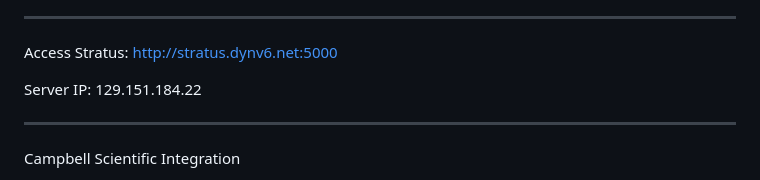
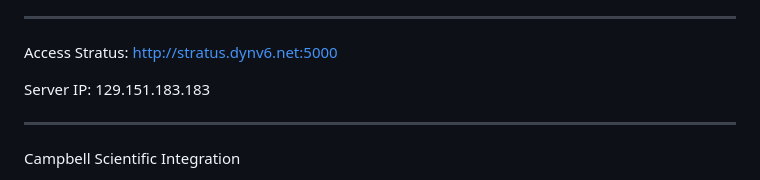
Before and after one commit to eed2k/stratus, a Markdown page: README.md, the part around the change. Rendered like a GitHub page.

Commit message:
Update server IP to 129.151.183.183

```diff
--- a/README.md
+++ b/README.md
@@ -10,7 +10,7 @@ A professional web application for Campbell Scientific weather station managemen
 
 Access Stratus: http://stratus.dynv6.net:5000
 
-Server IP: 129.151.184.22
+Server IP: 129.151.183.183
 
 ---
 
```
